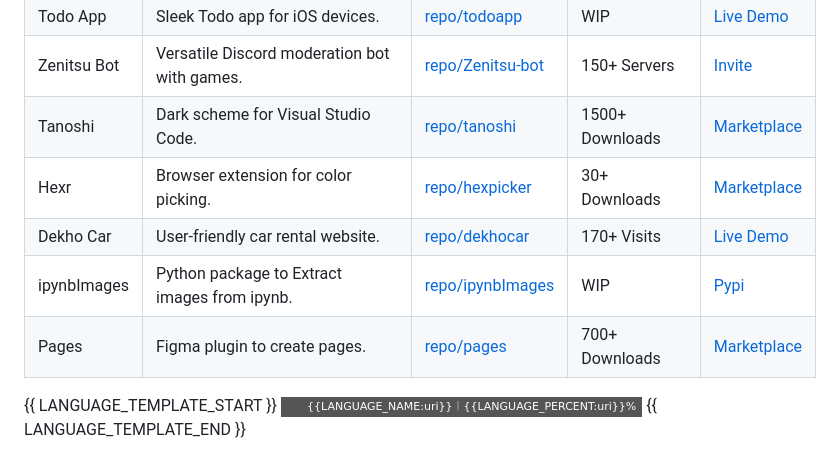
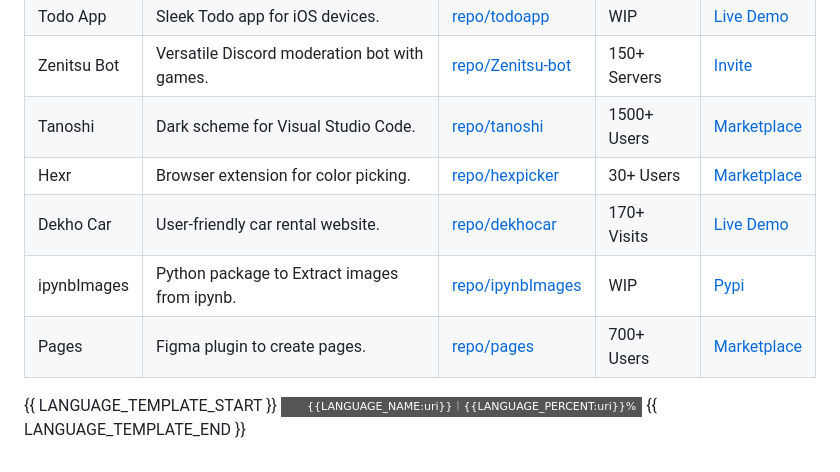
Before and after one commit to rohzzn/rohzzn, a Markdown page: TEMPLATE.md, the part around the change. Rendered like a GitHub page; badges without logos.

```diff
--- a/TEMPLATE.md
+++ b/TEMPLATE.md
@@ -11,11 +11,11 @@
 | Scrapetron     | Python package for web scraping and data extraction.   | [repo/scrapetron](https://github.com/rohzzn/scrapetron) | 20+ Visits      | [Pypi](https://pypi.org/project/scrapetron/) |
 | Todo App   | Sleek Todo app for iOS devices.                        | [repo/todoapp](https://github.com/rohzzn/todoapp)   | WIP                        | [Live Demo](https://github.com/rohzzn/todoapp)               |
 | Zenitsu Bot    | Versatile Discord moderation bot with games.           | [repo/Zenitsu-bot](https://github.com/rohzzn/Zenitsu-bot) | 150+ Servers                                            | [Invite](https://discord.com/oauth2/authorize?client_id=766218598913146901&permissions=8&scope=bot) |
-| Tanoshi        | Dark scheme for Visual Studio Code.                    | [repo/tanoshi](https://github.com/rohzzn/tanoshi)   | 1500+ Downloads                                              | [Marketplace](https://marketplace.visualstudio.com/items?itemName=RohanSanjeev.tanoshi) |
-| Hexr           | Browser extension for color picking.                   | [repo/hexpicker](https://github.com/rohzzn/hexpicker) | 30+ Downloads                                               | [Marketplace](https://chrome.google.com/webstore/detail/hex-picker/jmnkgndafoldkblpnmmollbgkdfemmfc/related?hl=en-GB&authuser=3) |
+| Tanoshi        | Dark scheme for Visual Studio Code.                    | [repo/tanoshi](https://github.com/rohzzn/tanoshi)   | 1500+ Users                                              | [Marketplace](https://marketplace.visualstudio.com/items?itemName=RohanSanjeev.tanoshi) |
+| Hexr           | Browser extension for color picking.                   | [repo/hexpicker](https://github.com/rohzzn/hexpicker) | 30+ Users                                               | [Marketplace](https://chrome.google.com/webstore/detail/hex-picker/jmnkgndafoldkblpnmmollbgkdfemmfc/related?hl=en-GB&authuser=3) |
 | Dekho Car      | User-friendly car rental website.                      | [repo/dekhocar](https://github.com/rohzzn/dekhocar) | 170+ Visits                                        | [Live Demo](https://dekhocar.vercel.app/)                    |
 | ipynbImages | Python package to Extract images from ipynb. | [repo/ipynbImages](https://github.com/rohzzn/ipynb-image-extract) | WIP     | [Pypi](https://pypi.org/project/ipynb-image-extract/) |
-| Pages          | Figma plugin to create pages.                          | [repo/pages](https://github.com/rohzzn/pages)     | 700+ Downloads                                            | [Marketplace](https://www.figma.com/community/plugin/1106104074775818911/pages) |
+| Pages          | Figma plugin to create pages.                          | [repo/pages](https://github.com/rohzzn/pages)     | 700+ Users                                            | [Marketplace](https://www.figma.com/community/plugin/1106104074775818911/pages) |
 
 {{ LANGUAGE_TEMPLATE_START }}
 ![{{LANGUAGE_NAME}}](https://img.shields.io/static/v1?style=flat-square&label=%E2%A0%80&color=555&labelColor={{LANGUAGE_COLOR:uri}}&message={{LANGUAGE_NAME:uri}}%EF%B8%B1{{LANGUAGE_PERCENT:uri}}%25)
```
